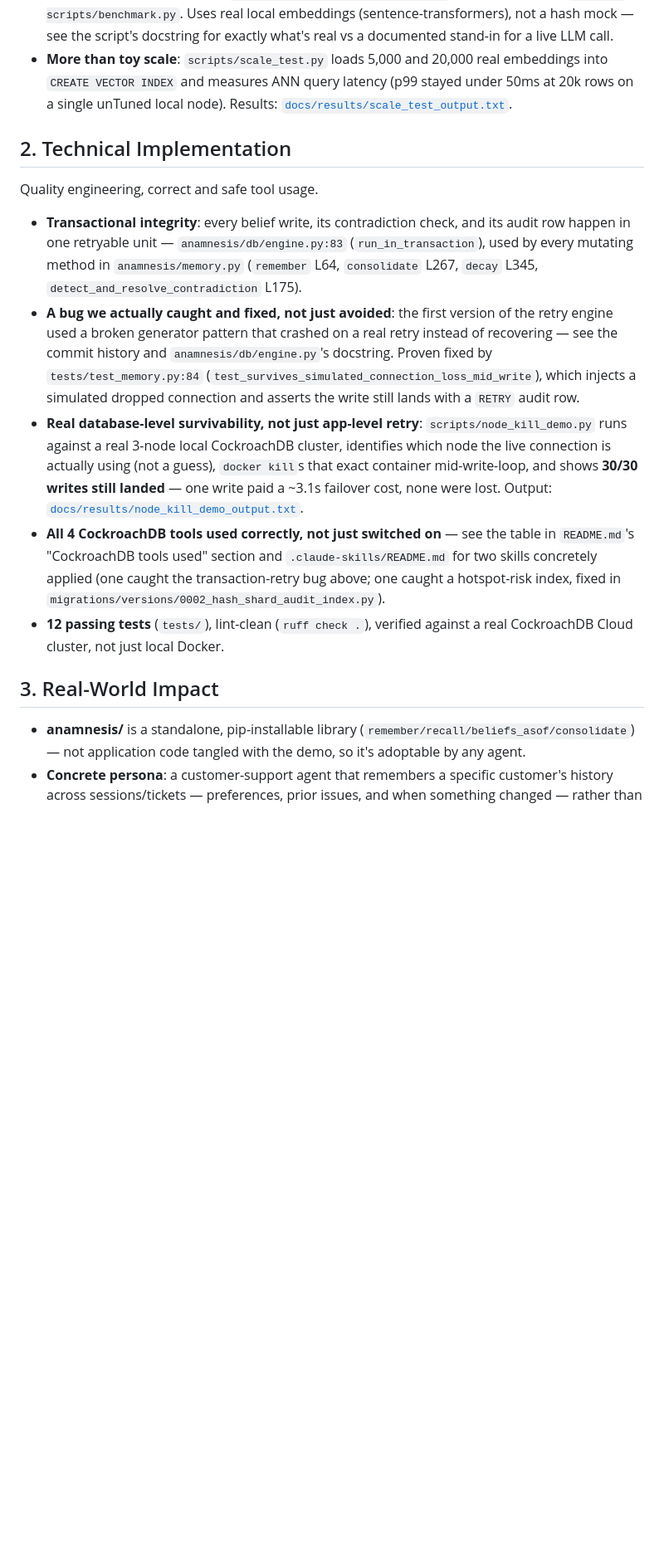
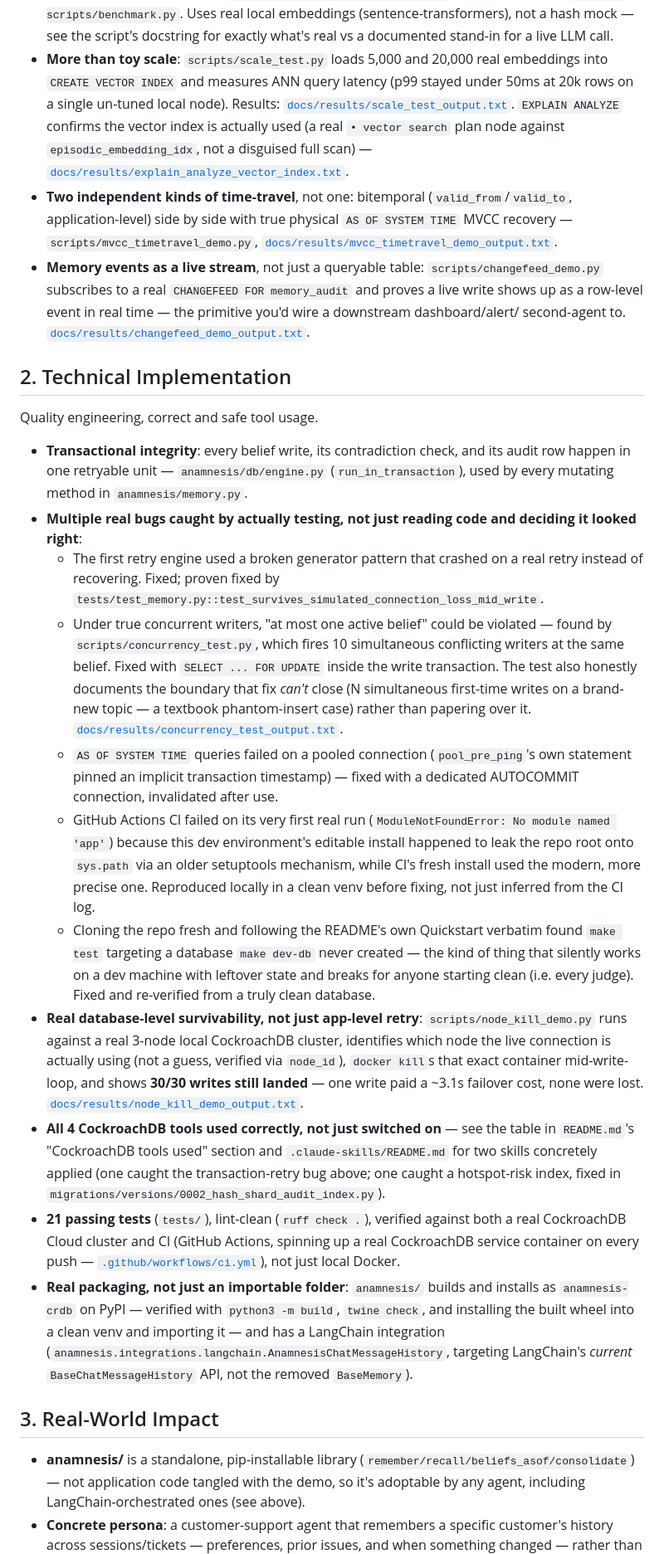
Before and after one commit to AshrafAhmed9/anamnesis, a Markdown page: SUBMISSION.md, the part around one of its changes. Shown at 83% size. Drawn GitHub-style; blank space fills up the shorter version.

Commit message:
Update SUBMISSION.md with all evidence from this session's work: concurrency, MVCC time-travel, changefeeds, CI, Secrets Manager, LangChain, PyPI packaging, and the fresh-clone bug fixes

```diff
--- a/SUBMISSION.md
+++ b/SUBMISSION.md
@@ -25,8 +31,20 @@ memory layer — more than toy queries?
   LLM call.
 - **More than toy scale**: `scripts/scale_test.py` loads 5,000 and 20,000
   real embeddings into `CREATE VECTOR INDEX` and measures ANN query
-  latency (p99 stayed under 50ms at 20k rows on a single unTuned local
+  latency (p99 stayed under 50ms at 20k rows on a single un-tuned local
   node). Results: [`docs/results/scale_test_output.txt`](docs/results/scale_test_output.txt).
+  `EXPLAIN ANALYZE` confirms the vector index is actually used (a real
+  `• vector search` plan node against `episodic_embedding_idx`, not a
+  disguised full scan) — [`docs/results/explain_analyze_vector_index.txt`](docs/results/explain_analyze_vector_index.txt).
+- **Two independent kinds of time-travel**, not one: bitemporal
+  (`valid_from`/`valid_to`, application-level) side by side with true
+  physical `AS OF SYSTEM TIME` MVCC recovery — `scripts/mvcc_timetravel_demo.py`,
+  [`docs/results/mvcc_timetravel_demo_output.txt`](docs/results/mvcc_timetravel_demo_output.txt).
+- **Memory events as a live stream**, not just a queryable table:
+  `scripts/changefeed_demo.py` subscribes to a real `CHANGEFEED FOR
+  memory_audit` and proves a live write shows up as a row-level event in
+  real time — the primitive you'd wire a downstream dashboard/alert/
+  second-agent to. [`docs/results/changefeed_demo_output.txt`](docs/results/changefeed_demo_output.txt).
 
 ## 2. Technical Implementation
 
@@ -34,36 +52,67 @@ Quality engineering, correct and safe tool usage.
 
 - **Transactional integrity**: every belief write, its contradiction
   check, and its audit row happen in one retryable unit —
-  `anamnesis/db/engine.py:83` (`run_in_transaction`), used by every
-  mutating method in `anamnesis/memory.py` (`remember` L64, `consolidate`
-  L267, `decay` L345, `detect_and_resolve_contradiction` L175).
-- **A bug we actually caught and fixed, not just avoided**: the first
-  version of the retry engine used a broken generator pattern that
-  crashed on a real retry instead of recovering — see the commit history
-  and `anamnesis/db/engine.py`'s docstring. Proven fixed by
-  `tests/test_memory.py:84` (`test_survives_simulated_connection_loss_mid_write`),
-  which injects a simulated dropped connection and asserts the write
-  still lands with a `RETRY` audit row.
+  `anamnesis/db/engine.py` (`run_in_transaction`), used by every mutating
+  method in `anamnesis/memory.py`.
+- **Multiple real bugs caught by actually testing, not just reading code
+  and deciding it looked right**:
+  - The first retry engine used a broken generator pattern that crashed
+    on a real retry instead of recovering. Fixed; proven fixed by
+    `tests/test_memory.py::test_survives_simulated_connection_loss_mid_write`.
+  - Under true concurrent writers, "at most one active belief" could be
+    violated — found by `scripts/concurrency_test.py`, which fires 10
+    simultaneous conflicting writers at the same belief. Fixed with
+    `SELECT ... FOR UPDATE` inside the write transaction. The test also
+    honestly documents the boundary that fix *can't* close (N
+    simultaneous first-time writes on a brand-new topic — a textbook
+    phantom-insert case) rather than papering over it.
+    [`docs/results/concurrency_test_output.txt`](docs/results/concurrency_test_output.txt).
+  - `AS OF SYSTEM TIME` queries failed on a pooled connection
+    (`pool_pre_ping`'s own statement pinned an implicit transaction
+    timestamp) — fixed with a dedicated AUTOCOMMIT connection,
+    invalidated after use.
+  - GitHub Actions CI failed on its very first real run
+    (`ModuleNotFoundError: No module named 'app'`) because this dev
+    environment's editable install happened to leak the repo root onto
+    `sys.path` via an older setuptools mechanism, while CI's fresh
+    install used the modern, more precise one. Reproduced locally in a
+    clean venv before fixing, not just inferred from the CI log.
+  - Cloning the repo fresh and following the README's own Quickstart
+    verbatim found `make test` targeting a database `make dev-db` never
+    created — the kind of thing that silently works on a dev machine with
+    leftover state and breaks for anyone starting clean (i.e. every
+    judge). Fixed and re-verified from a truly clean database.
 - **Real database-level survivability, not just app-level retry**:
   `scripts/node_kill_demo.py` runs against a real 3-node local
   CockroachDB cluster, identifies which node the live connection is
-  actually using (not a guess), `docker kill`s that exact container
-  mid-write-loop, and shows **30/30 writes still landed** — one write
-  paid a ~3.1s failover cost, none were lost. Output:
+  actually using (not a guess, verified via `node_id`), `docker kill`s
+  that exact container mid-write-loop, and shows **30/30 writes still
+  landed** — one write paid a ~3.1s failover cost, none were lost.
   [`docs/results/node_kill_demo_output.txt`](docs/results/node_kill_demo_output.txt).
 - **All 4 CockroachDB tools used correctly, not just switched on** — see
   the table in `README.md`'s "CockroachDB tools used" section and
   `.claude-skills/README.md` for two skills concretely applied (one
   caught the transaction-retry bug above; one caught a hotspot-risk index,
   fixed in `migrations/versions/0002_hash_shard_audit_index.py`).
-- **12 passing tests** (`tests/`), lint-clean (`ruff check .`), verified
-  against a real CockroachDB Cloud cluster, not just local Docker.
+- **21 passing tests** (`tests/`), lint-clean (`ruff check .`), verified
+  against both a real CockroachDB Cloud cluster and CI (GitHub Actions,
+  spinning up a real CockroachDB service container on every push —
+  [`.github/workflows/ci.yml`](.github/workflows/ci.yml)), not just local
+  Docker.
+- **Real packaging, not just an importable folder**: `anamnesis/` builds
+  and installs as `anamnesis-crdb` on PyPI — verified with `python3 -m
+  build`, `twine check`, and installing the built wheel into a clean venv
+  and importing it — and has a LangChain integration
+  (`anamnesis.integrations.langchain.AnamnesisChatMessageHistory`,
+  targeting LangChain's *current* `BaseChatMessageHistory` API, not the
+  removed `BaseMemory`).
 
 ## 3. Real-World Impact
 
 - **anamnesis/** is a standalone, pip-installable library
   (`remember/recall/beliefs_asof/consolidate`) — not application code
-  tangled with the demo, so it's adoptable by any agent.
+  tangled with the demo, so it's adoptable by any agent, including
+  LangChain-orchestrated ones (see above).
 - **Concrete persona**: a customer-support agent that remembers a specific
   customer's history across sessions/tickets — preferences, prior issues,
   and when something changed — rather than a generic "personal assistant"
```
Also changed, not shown: other parts of SUBMISSION.md (+57 -24 lines).
